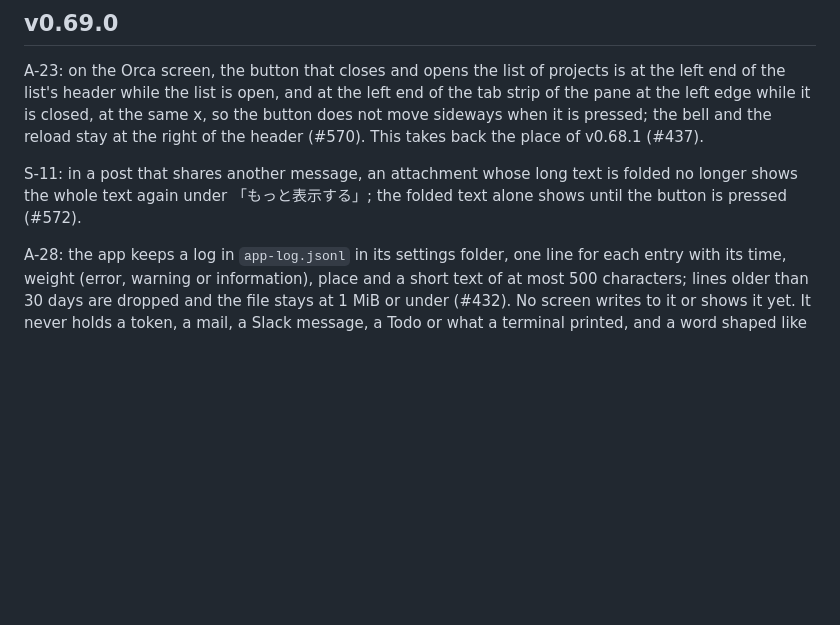
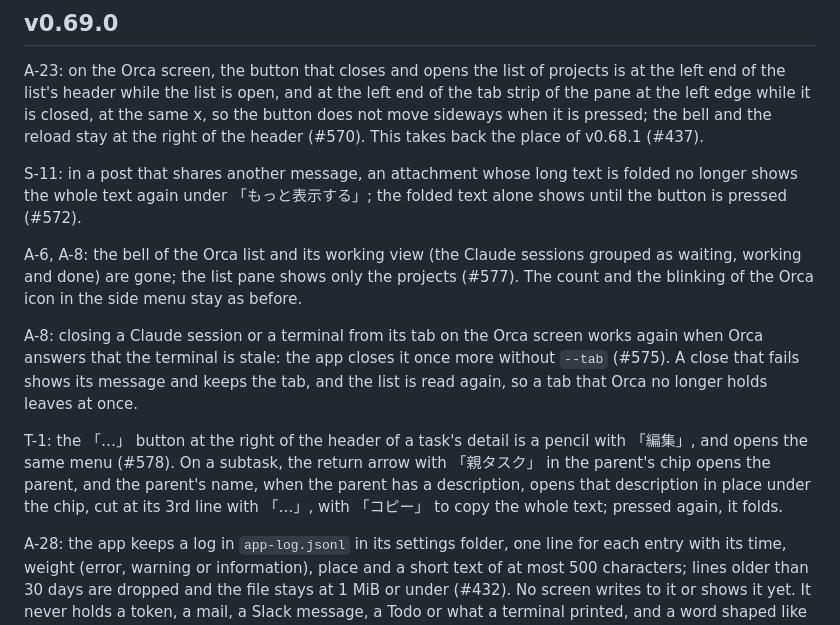
Before and after one commit to hidetsugu-miya/cookapps, a Markdown page: CHANGELOG.md, the part around the change. GitHub-like rendering; blank space fills up the shorter version.

Commit message:
docs: v0.69.0 に #575、#577、#578 を書き、README の Orca の写真を撮り直す
#577 で Orca のベルと作業中の表示がなくなり、#578 で Todo の詳細の「…」が「編集」になったので、機能の説明と Orca の説明と写真を合わせる。

Co-Authored-By: Claude Opus 5.5 <noreply@anthropic.com>

```diff
--- a/CHANGELOG.md
+++ b/CHANGELOG.md
@@ -8,6 +8,12 @@ The project was named cookup until v0.14.6.
 A-23: on the Orca screen, the button that closes and opens the list of projects is at the left end of the list's header while the list is open, and at the left end of the tab strip of the pane at the left edge while it is closed, at the same x, so the button does not move sideways when it is pressed; the bell and the reload stay at the right of the header (#570). This takes back the place of v0.68.1 (#437).
 
 S-11: in a post that shares another message, an attachment whose long text is folded no longer shows the whole text again under 「もっと表示する」; the folded text alone shows until the button is pressed (#572).
+
+A-6, A-8: the bell of the Orca list and its working view (the Claude sessions grouped as waiting, working and done) are gone; the list pane shows only the projects (#577). The count and the blinking of the Orca icon in the side menu stay as before.
+
+A-8: closing a Claude session or a terminal from its tab on the Orca screen works again when Orca answers that the terminal is stale: the app closes it once more without `--tab` (#575). A close that fails shows its message and keeps the tab, and the list is read again, so a tab that Orca no longer holds leaves at once.
+
+T-1: the 「…」 button at the right of the header of a task's detail is a pencil with 「編集」, and opens the same menu (#578). On a subtask, the return arrow with 「親タスク」 in the parent's chip opens the parent, and the parent's name, when the parent has a description, opens that description in place under the chip, cut at its 3rd line with 「…」, with 「コピー」 to copy the whole text; pressed again, it folds.
 
 A-28: the app keeps a log in `app-log.jsonl` in its settings folder, one line for each entry with its time, weight (error, warning or information), place and a short text of at most 500 characters; lines older than 30 days are dropped and the file stays at 1 MiB or under (#432). No screen writes to it or shows it yet. It never holds a token, a mail, a Slack message, a Todo or what a terminal printed, and a word shaped like a secret is masked.
 
```
Also changed, not shown: docs/features.md (+4 -4 lines), docs/orca.md (+1 -1 lines), docs/assets/readme/orca.png.
